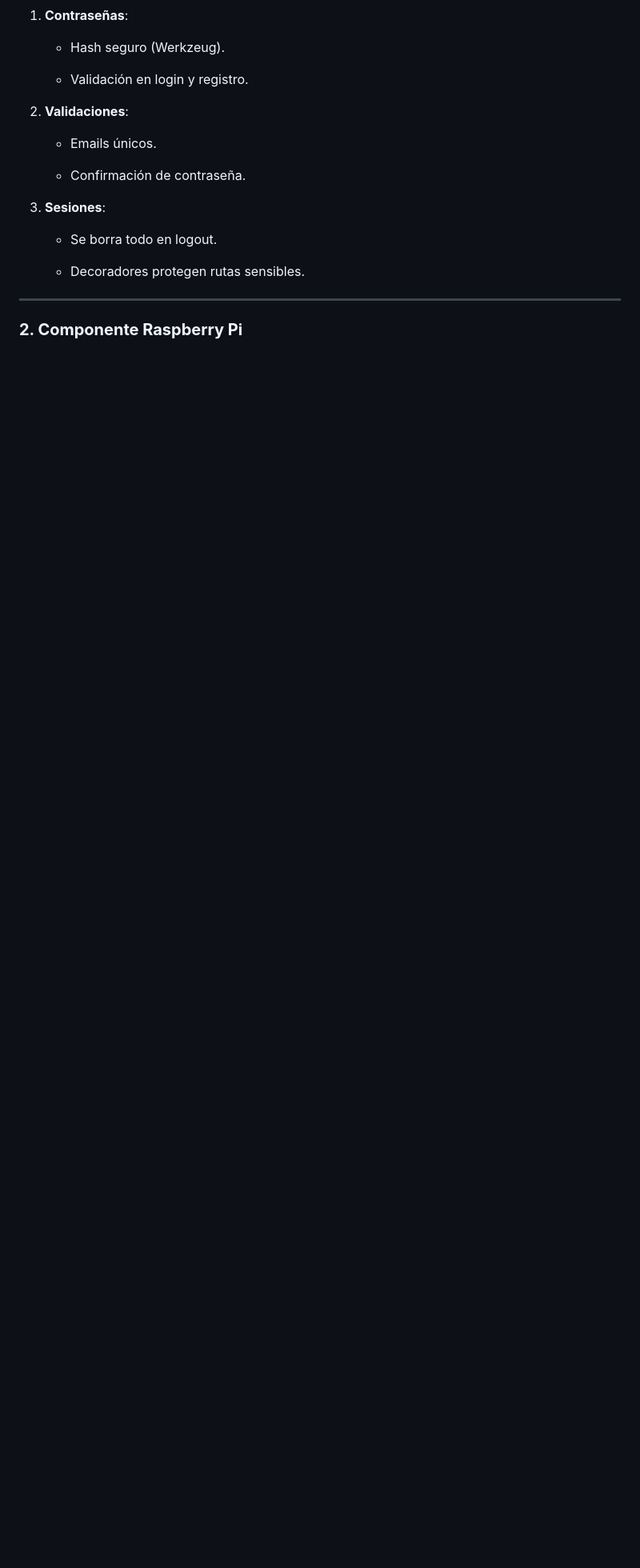
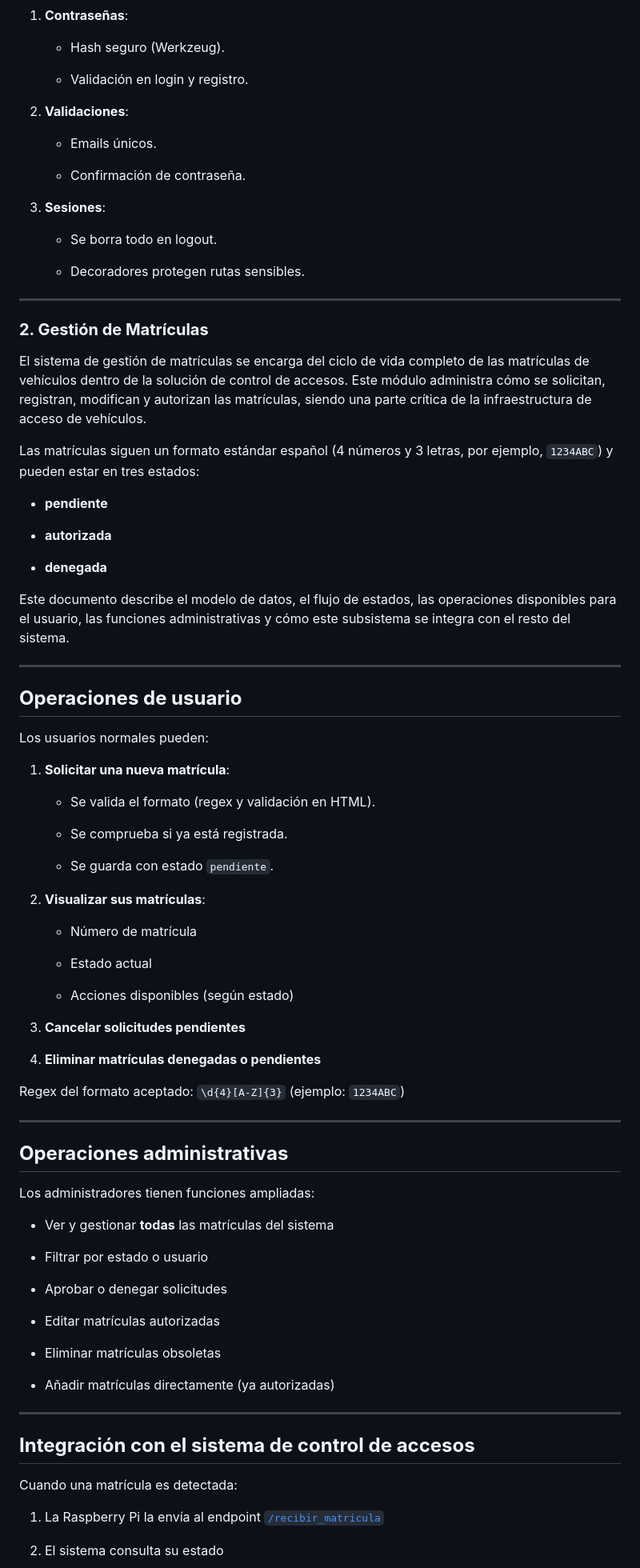
Before and after one commit to danielsm107/control-acceso-matriculas, a Markdown page: README.md, the part around the change printed below. Shown: that part at 80% size. GitHub-like rendering; blank space fills up the shorter version.

Commit message:
Documentación README

```diff
--- a/README.md
+++ b/README.md
@@ -375,4 +375,77 @@ Puede cambiar nombre, apellidos y email, verificando que no esté duplicado.
     - Decoradores protegen rutas sensibles.
 
 ---
-### **2. Componente Raspberry Pi**
+
+### **2. Gestión de Matrículas**
+
+El sistema de gestión de matrículas se encarga del ciclo de vida completo de las matrículas de vehículos dentro de la solución de control de accesos. Este módulo administra cómo se solicitan, registran, modifican y autorizan las matrículas, siendo una parte crítica de la infraestructura de acceso de vehículos.
+
+Las matrículas siguen un formato estándar español (4 números y 3 letras, por ejemplo, `1234ABC`) y pueden estar en tres estados:
+
+- **pendiente**
+
+- **autorizada**
+
+- **denegada**
+
+
+Este documento describe el modelo de datos, el flujo de estados, las operaciones disponibles para el usuario, las funciones administrativas y cómo este subsistema se integra con el resto del sistema.
+
+---
+
+## **Operaciones de usuario**
+
+Los usuarios normales pueden:
+
+1. **Solicitar una nueva matrícula**:
+
+    - Se valida el formato (regex y validación en HTML).
+
+    - Se comprueba si ya está registrada.
+
+    - Se guarda con estado `pendiente`.
+
+2. **Visualizar sus matrículas**:
+
+    - Número de matrícula
+
+    - Estado actual
+
+    - Acciones disponibles (según estado)
+
+3. **Cancelar solicitudes pendientes**
+
+4. **Eliminar matrículas denegadas o pendientes**
+
+
+Regex del formato aceptado: `\d{4}[A-Z]{3}` (ejemplo: `1234ABC`)
+
+---
+
+## **Operaciones administrativas**
+
+Los administradores tienen funciones ampliadas:
+
+- Ver y gestionar **todas** las matrículas del sistema
+
+- Filtrar por estado o usuario
+
+- Aprobar o denegar solicitudes
+
+- Editar matrículas autorizadas
+
+- Eliminar matrículas obsoletas
+
+- Añadir matrículas directamente (ya autorizadas)
+
+
+---
+
+## **Integración con el sistema de control de accesos**
+
+Cuando una matrícula es detectada:
+
+1. La Raspberry Pi la envía al endpoint [`/recibir_matricula`](backend/routes/api.py#L11-L94)
+
+2. El sistema consulta su estado
+
```
Also changed, not shown: other parts of README.md (+26 -0 lines).
